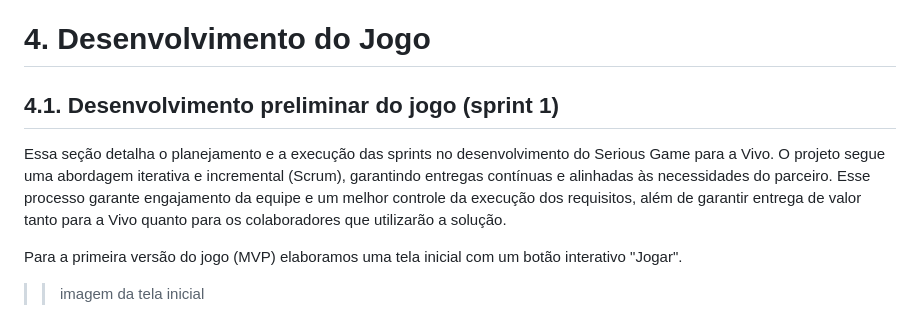
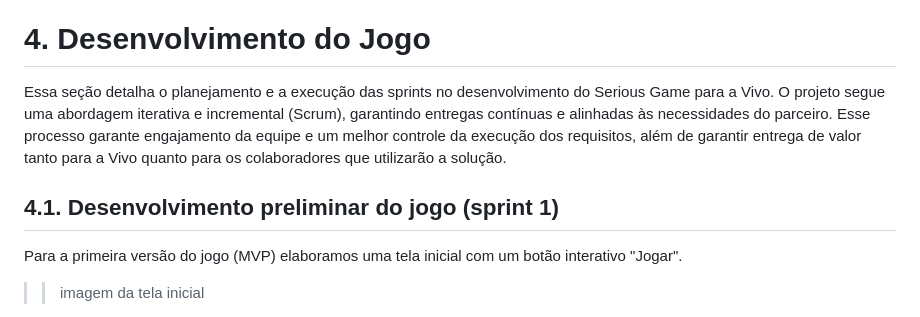
Before and after one commit to jjalmeidadev/skill-sprint-projeto, a Markdown page: documents/gdd.md, the part around the change. GitHub-like rendering.

```diff
--- a/documents/gdd.md
+++ b/documents/gdd.md
@@ -235,9 +235,9 @@ Figura 1: detalhe da cena da partida do herói para a missão, usando sua nave
 
 # <a name="c4"></a>4. Desenvolvimento do Jogo
 
+Essa seção detalha o planejamento e a execução das sprints no desenvolvimento do Serious Game para a Vivo. O projeto segue uma abordagem iterativa e incremental (Scrum), garantindo entregas contínuas e alinhadas às necessidades do parceiro. Esse processo garante engajamento da equipe e um melhor controle da execução dos requisitos, além de garantir entrega de valor tanto para a Vivo quanto para os colaboradores que utilizarão a solução.
+
 ## 4.1. Desenvolvimento preliminar do jogo (sprint 1)
-
-Essa seção detalha o planejamento e a execução das sprints no desenvolvimento do Serious Game para a Vivo. O projeto segue uma abordagem iterativa e incremental (Scrum), garantindo entregas contínuas e alinhadas às necessidades do parceiro. Esse processo garante engajamento da equipe e um melhor controle da execução dos requisitos, além de garantir entrega de valor tanto para a Vivo quanto para os colaboradores que utilizarão a solução.
 
 Para a primeira versão do jogo (MVP) elaboramos uma tela inicial com um botão interativo "Jogar".
 
```
